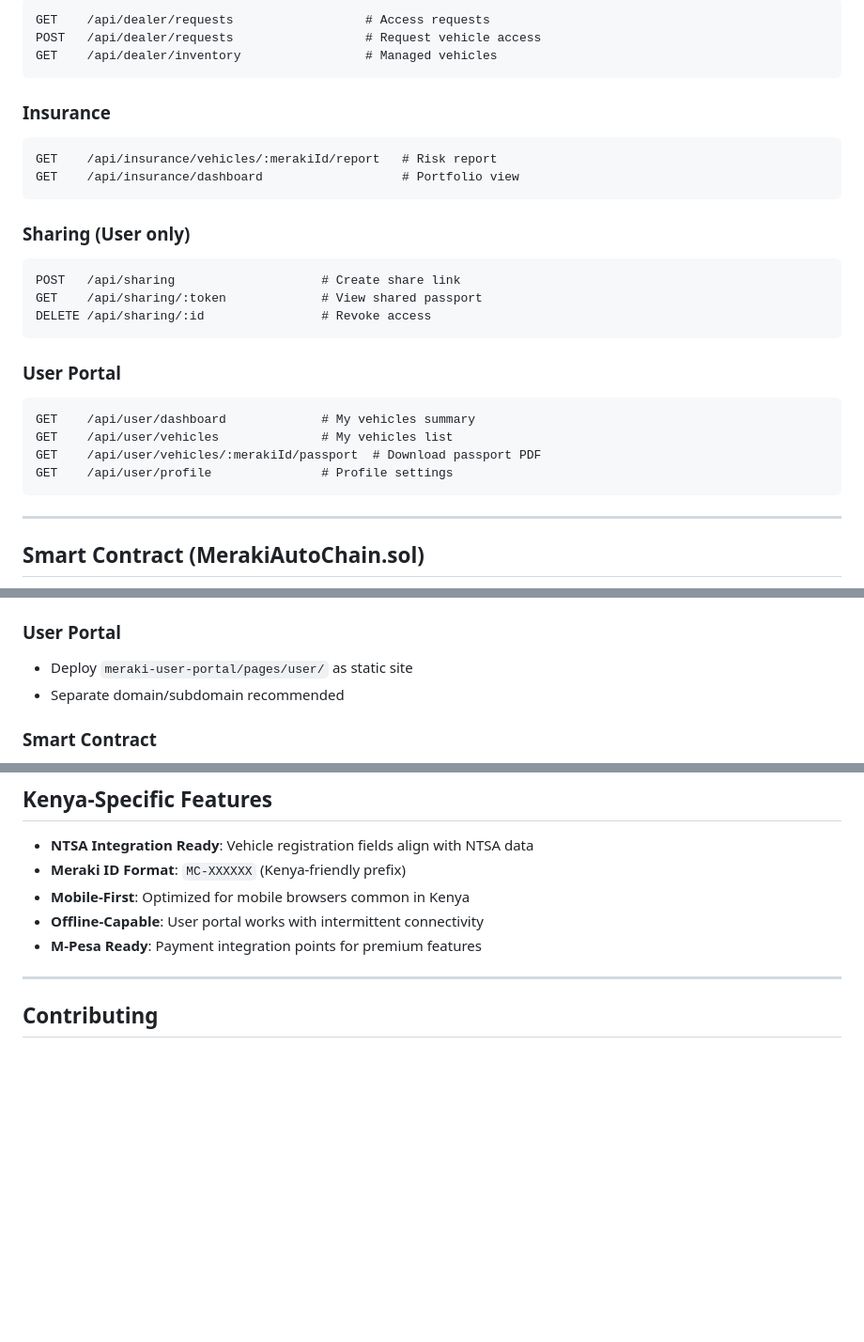
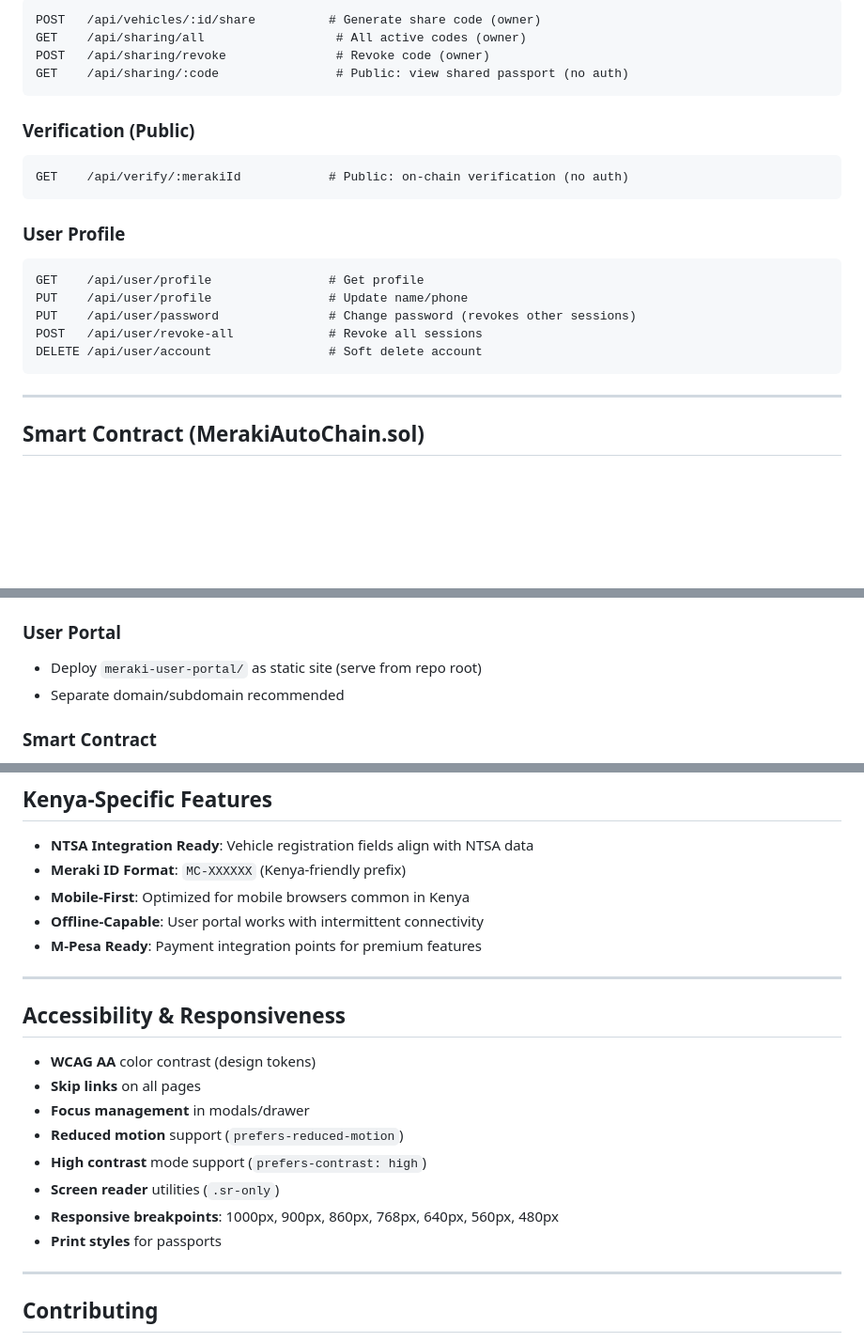
Before and after one commit to Kiamapatrick/meraki-autochain, a Markdown page: README.md, 3 parts joined by grey strips. Shown at 94% size. GitHub-like rendering; blank space fills up the shorter version.

````diff
--- a/README.md
+++ b/README.md
@@ -235,28 +280,22 @@ GET    /api/inspector/inspections              # My inspections
 ```
-GET    /api/dealer/requests                  # Access requests
-POST   /api/dealer/requests                  # Request vehicle access
-GET    /api/dealer/inventory                 # Managed vehicles
+POST   /api/vehicles/:id/share          # Generate share code (owner)
+GET    /api/sharing/all                  # All active codes (owner)
+POST   /api/sharing/revoke               # Revoke code (owner)
+GET    /api/sharing/:code                # Public: view shared passport (no auth)
 ```
 
-### Insurance
+### Verification (Public)
 ```
-GET    /api/insurance/vehicles/:merakiId/report   # Risk report
-GET    /api/insurance/dashboard                   # Portfolio view
+GET    /api/verify/:merakiId            # Public: on-chain verification (no auth)
 ```
 
-### Sharing (User only)
+### User Profile
 ```
-POST   /api/sharing                    # Create share link
-GET    /api/sharing/:token             # View shared passport
-DELETE /api/sharing/:id                # Revoke access
-```
-
-### User Portal
-```
-GET    /api/user/dashboard             # My vehicles summary
-GET    /api/user/vehicles              # My vehicles list
-GET    /api/user/vehicles/:merakiId/passport  # Download passport PDF
-GET    /api/user/profile               # Profile settings
+GET    /api/user/profile                # Get profile
+PUT    /api/user/profile                # Update name/phone
+PUT    /api/user/password               # Change password (revokes other sessions)
+POST   /api/user/revoke-all             # Revoke all sessions
+DELETE /api/user/account                # Soft delete account
 ```
 
 ---
@@ -322,7 +361,7 @@ npx hardhat test      # If using Hardhat
 - Set `FRONTEND_URL` in backend CORS
 
 ### User Portal
-- Deploy `meraki-user-portal/pages/user/` as static site
+- Deploy `meraki-user-portal/` as static site (serve from repo root)
 - Separate domain/subdomain recommended
 
 ### Smart Contract
@@ -339,6 +378,19 @@ npx hardhat test      # If using Hardhat
 - **Mobile-First**: Optimized for mobile browsers common in Kenya
 - **Offline-Capable**: User portal works with intermittent connectivity
 - **M-Pesa Ready**: Payment integration points for premium features
+
+---
+
+##  Accessibility & Responsiveness
+
+- **WCAG AA** color contrast (design tokens)
+- **Skip links** on all pages
+- **Focus management** in modals/drawer
+- **Reduced motion** support (`prefers-reduced-motion`)
+- **High contrast** mode support (`prefers-contrast: high`)
+- **Screen reader** utilities (`.sr-only`)
+- **Responsive breakpoints**: 1000px, 900px, 860px, 768px, 640px, 560px, 480px
+- **Print styles** for passports
 
 ---
 
````
Also changed, not shown: other parts of README.md (+73 -28 lines).
